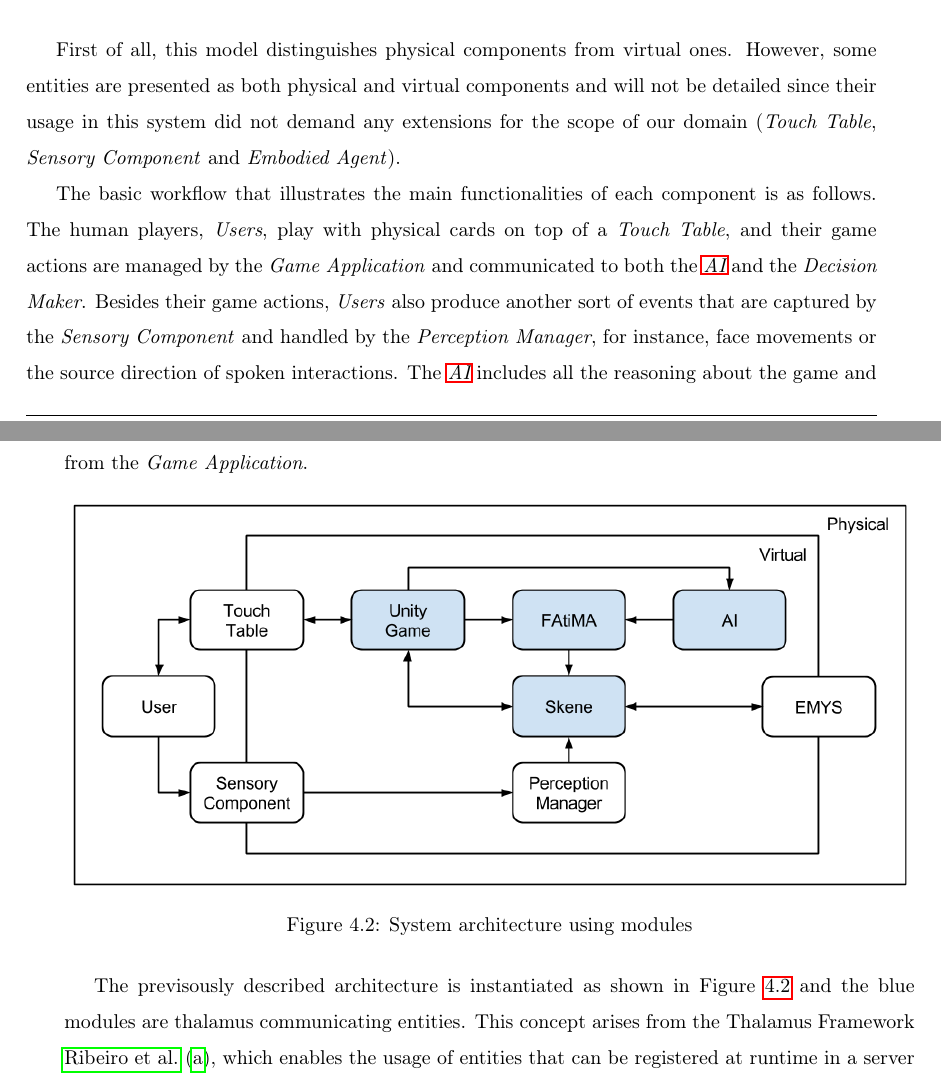
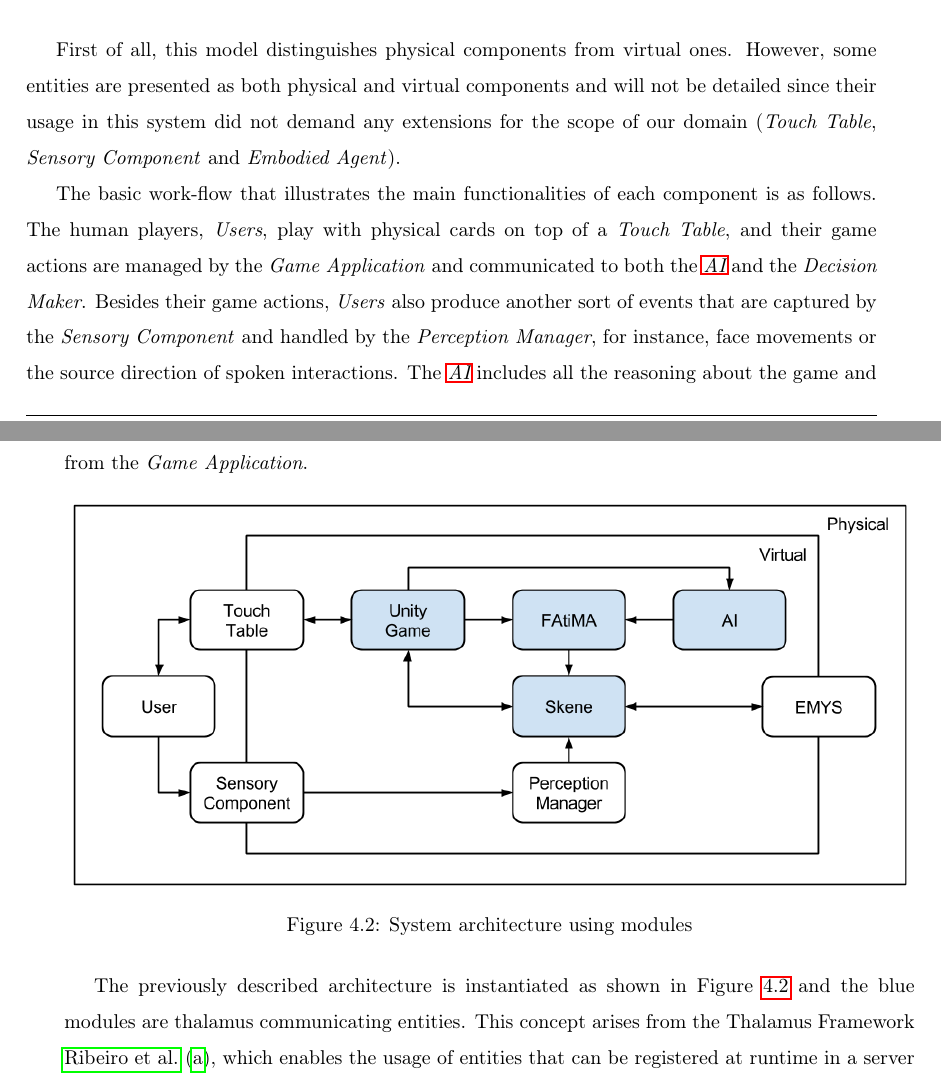
Before and after one commit to PipzCorreiaz/thesis, a LaTeX thesis (thesis.tex, which reads partials/41_architecture_overview.tex): two parts of pages 36 and 37 of 51, joined at a grey line, cut so that both start at the same text. Compiled offline with pdfLaTeX.

Commit message:
Correct misspelling erros with sublimes spell checker.

```diff
--- a/partials/41_architecture_overview.tex
+++ b/partials/41_architecture_overview.tex
@@ -14,7 +14,7 @@ It considers a scenario where an embodied agent plays a physical card game again
 First of all, this model distinguishes physical components from virtual ones.
 However, some entities are presented as both physical and virtual components and will not be detailed since their usage in this system did not demand any extensions for the scope of our domain (\emph{Touch Table}, \emph{Sensory Component} and \emph{Embodied Agent}).
 
-The basic workflow that illustrates the main functionalities of each component is as follows.
+The basic work-flow that illustrates the main functionalities of each component is as follows.
 The human players, \emph{Users}, play with physical cards on top of a \emph{Touch Table}, and their game actions are managed by the \emph{Game Application} and communicated to both the \emph{\ac{ai}} and the \emph{Decision Maker}.
 %\todo{check the sensory components!}
 Besides their game actions, \emph{Users} also produce another sort of events that are captured by the \emph{Sensory Component} and handled by the \emph{Perception Manager}, for instance, face movements or the source direction of spoken interactions.
@@ -31,7 +31,7 @@ Lastly, the \emph{Behaviour Planner}, after receiving high-level intention-direc
 \end{figure}
 
 %\todo{confirmar com o Tiago se sai uma seta do skene para o unity!!!}
-The previsously described architecture is instantiated as shown in Figure~\ref{fig:model} and the blue modules are thalamus communicating entities.
+The previously described architecture is instantiated as shown in Figure~\ref{fig:model} and the blue modules are thalamus communicating entities.
 This concept arises from the Thalamus Framework \cite{Ribeiro}, which enables the usage of entities that can be registered at runtime in a server in order to send and receive specific messages.
 These entities are publishers and subscribers of the channels they want to write on and listen to, respectively.
 The implementation provided by this framework works by simply inherit from the \emph{ThalamusClient} class and implement the interfaces of the messages that the entity wants to exchange.
```
